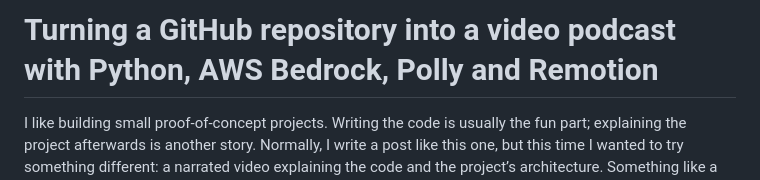
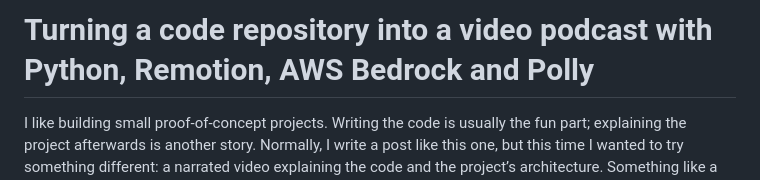
Before and after one commit to gonzalo123/repodcast, a Markdown page: README.md, the part around the change. GitHub-like rendering.

Commit message:
Fix title in README for clarity and consistency

```diff
--- a/README.md
+++ b/README.md
@@ -1,4 +1,4 @@
-# Turning a GitHub repository into a video podcast with Python, AWS Bedrock, Polly and Remotion
+# Turning a code repository into a video podcast with Python, Remotion, AWS Bedrock and Polly
 
 I like building small proof-of-concept projects. Writing the code is usually the fun part; explaining the project afterwards is another story. Normally, I write a post like this one, but this time I wanted to try something different: a narrated video explaining the code and the project’s architecture. Something like a video podcast with two synthetic voices, accompanied by a presentation of the project.
 
```
